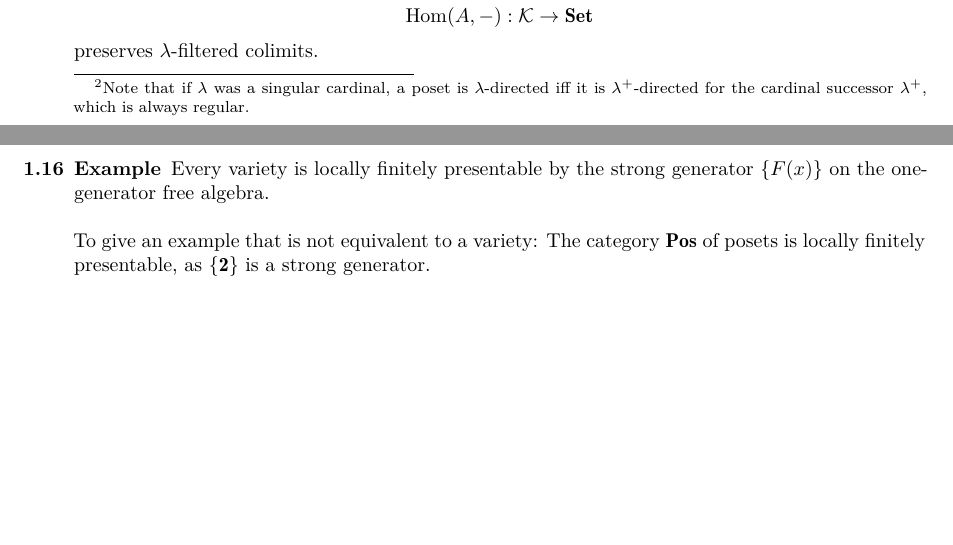
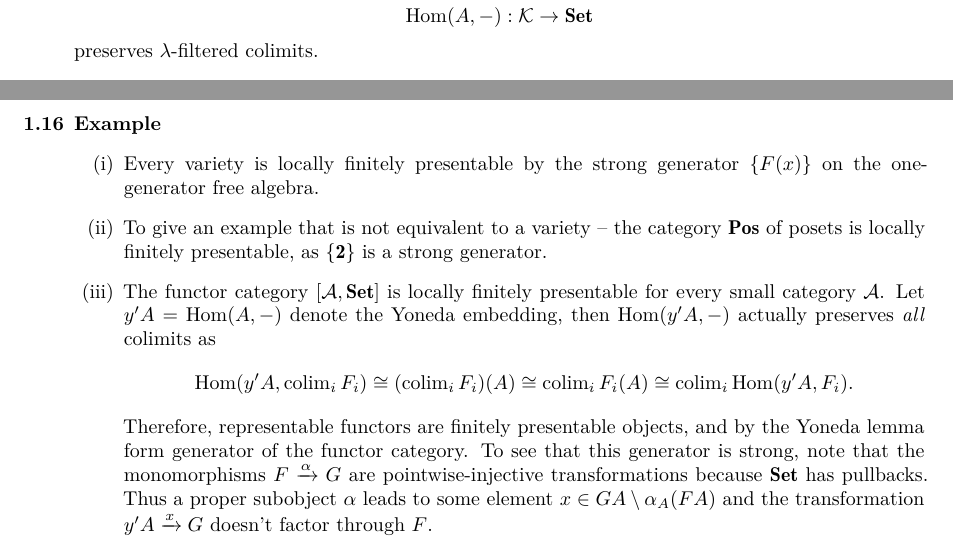
Before and after one commit to damast93/partiiiessay, a LaTeX document (partiiiessay.tex, which reads src/presentableaccessible.tex): two parts of pages 5 and 8 of 21, joined at a grey line, cut so that both start at the same text, the shorter picture padded with empty space. Compiled offline with XeLaTeX.

Commit message:
Functor cats

```diff
--- a/src/presentableaccessible.tex
+++ b/src/presentableaccessible.tex
@@ -11,7 +11,7 @@ Every set is the union of its finite subsets. Furthermore, every algebra is the
 
 Let's recall the definitions of directed colimits (confusingly known as ``direct limits'' in algebra):
 \begin{Definition}
-A nonempty poset is called \emph{$\lambda$-directed} if every subset of cardinality less than $\lambda$ has an upper bound. \footnote{Note that if $\lambda$ was a singular cardinal, a poset is $\lambda$-directed iff it is $\lambda^+$-directed for the cardinal successor $\lambda^+$, which is always regular.}
+A nonempty poset is called \emph{$\lambda$-directed} if every subset of cardinality less than $\lambda$ has an upper bound.
 \end{Definition}
 
 We can generalise the notion of directedness to arbitrary categories.
@@ -154,13 +154,17 @@ As an immediate corollary, we get that every locally $\lambda$-presentable categ
 
 Using \ref{lemma:stronggen} we can now give more examples
 
-\begin{Example}
-% Is this really true??
-Every variety is locally finitely presentable by the strong generator $\{ F(x) \}$ on the one-generator free algebra. \\
+\begin{Example}\
+\begin{enumerate}
+\item Every variety is locally finitely presentable by the strong generator $\{ F(x) \}$ on the one-generator free algebra.
 
-To give an example that is not equivalent to a variety: The category $\catname{Pos}$ of posets is locally finitely presentable, as $\{\mathbf 2\}$ is a strong generator. % Why isn't that a variety?
+\item To give an example that is not equivalent to a variety -- the category $\catname{Pos}$ of posets is locally finitely presentable, as $\{\mathbf 2\}$ is a strong generator. % Why isn't that a variety?
+
+\item The functor category $\fun{\cat A}{\catname{Set}}$ is locally finitely presentable for every small category $\cat A$. Let $y'A = \hom(A,-)$ denote the Yoneda embedding, then $\hom(y'A,-)$ actually preserves \emph{all} colimits as
+\[ \hom(y'A, \colim_i F_i) \cong (\colim_i F_i)(A) \cong \colim_i F_i(A) \cong \colim_i \hom(y'A, F_i). \]
+Therefore, representable functors are finitely presentable objects, and by the Yoneda lemma form generator of the functor category. To see that this generator is strong, note that the monomorphisms $F \xrightarrow{\alpha} G$ are pointwise-injective transformations because $\catname{Set}$ has pullbacks. Thus a proper subobject $\alpha$ leads to some element $x \in GA \setminus \alpha_A(FA)$ and the transformation $y'A \xrightarrow{x} G$ doesn't factor through $F$. % This is a variety
+\end{enumerate}
 \end{Example}
 
-% Functor categories?
 % Examples for accessible categories
 % Example for lambda > w? Accessible example?
```
Also changed, not shown: src/sketches.tex (+2 -0 lines), src/presentableaccessible.tex (2 more changed lines).
